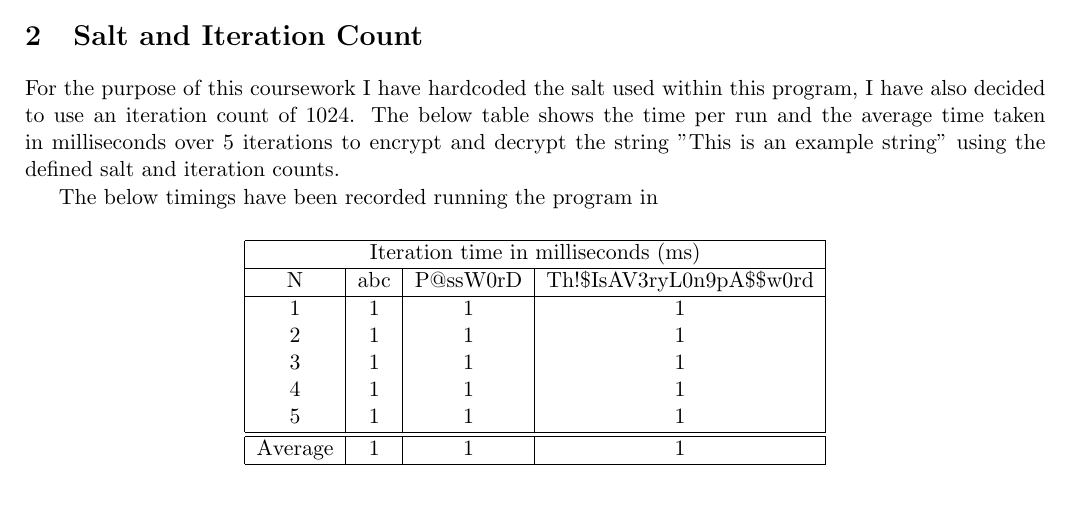
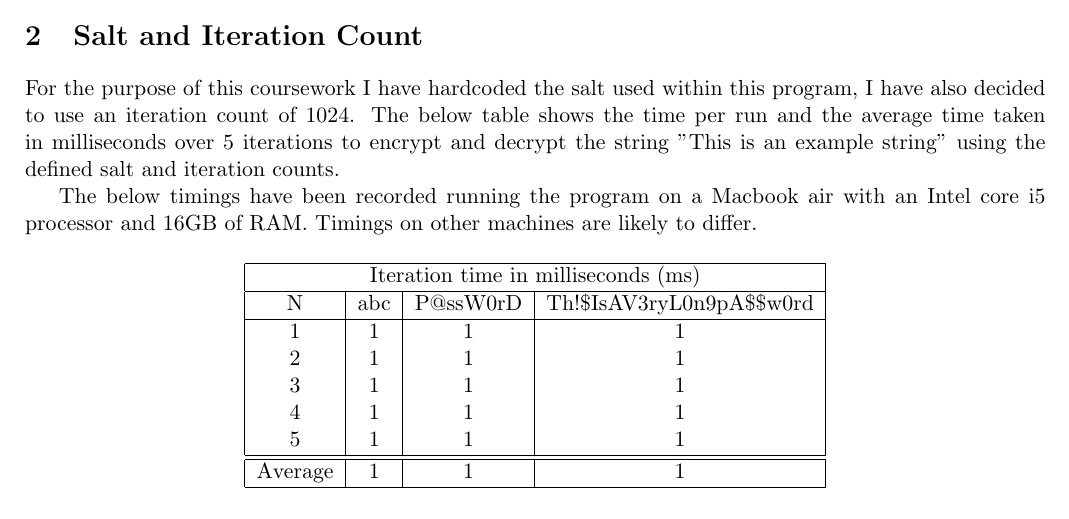
Before and after one commit to luketowell/COMP522-Assignment1, a LaTeX document (Report/report.tex): part of page 1 of 5, cut so that both start at the same text. Compiled offline with pdfLaTeX.

Commit message:
Updated report
- Updated the report to include statement about machine that the timings where run on.

```diff
--- a/Report/report.tex
+++ b/Report/report.tex
@@ -59,7 +59,7 @@ I have also decided to use an iteration count of 1024. The below table shows the
  taken in milliseconds over 5 iterations to encrypt and decrypt the string "This is an example string" using the
  defined salt and iteration counts.
 
- The below timings have been recorded running the program in
+ The below timings have been recorded running the program on a Macbook air with an Intel core i5 processor and 16GB of RAM. Timings on other machines are likely to differ.
 
 \begin{center}
 	\begin{tabular}{ |c|c|c|c| }
```
Also changed, not shown: Report/report.pdf, 3 other files.
